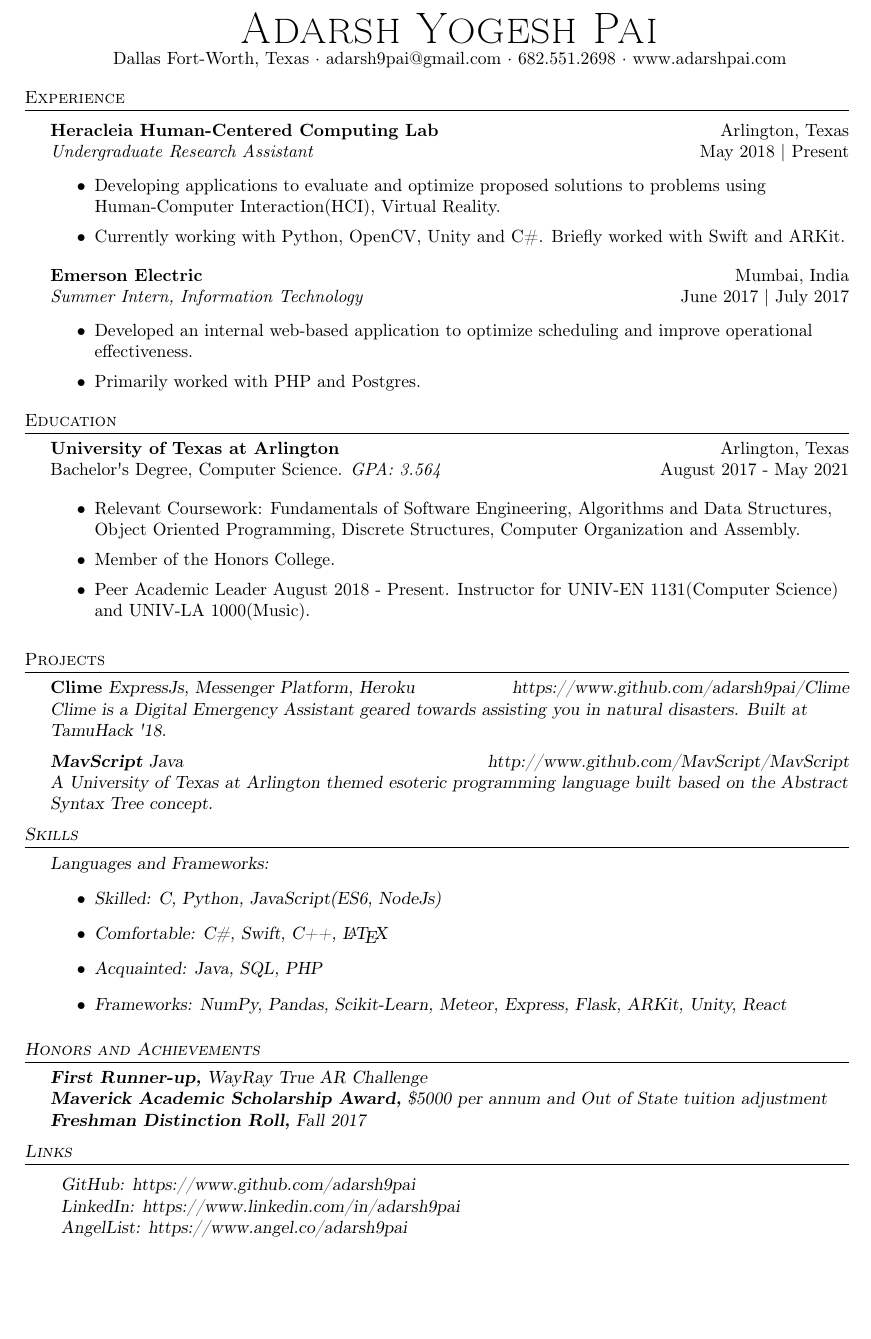
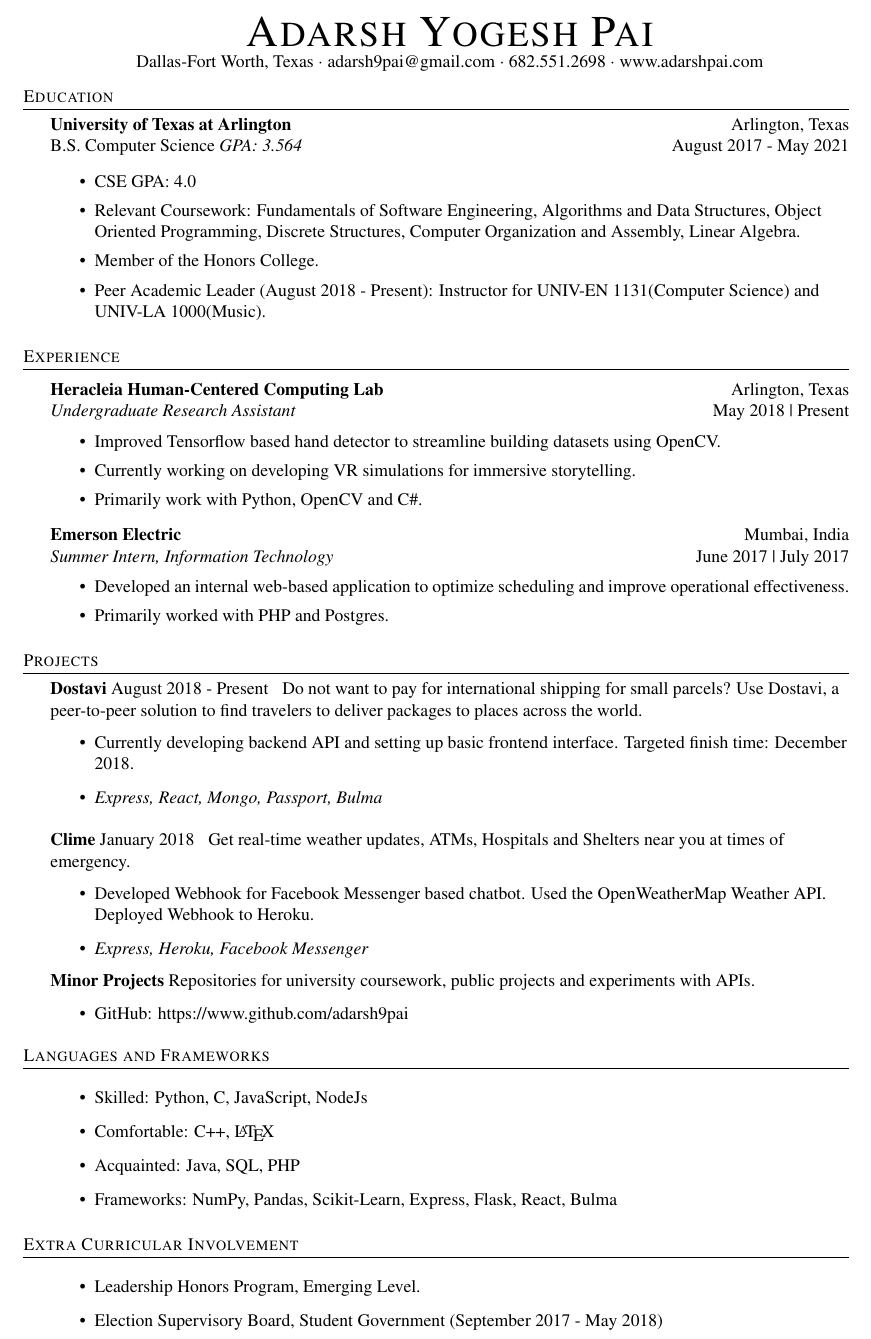
Before and after one commit to adarsh9pai/PaiResume, a LaTeX CV (resume.tex): part of the page, cut at the place of the change, the shorter picture padded with empty space. Compiled offline with pdfLaTeX.

Commit message:
Updated Resume

```diff
--- a/resume.tex
+++ b/resume.tex
@@ -5,6 +5,7 @@
     \usepackage{textcomp}
     \usepackage[utf8]{inputenc}
     \usepackage[T1]{fontenc}
+    \usepackage{times}
     \textheight=10in
     \pagestyle{empty}
     \raggedright
@@ -73,10 +74,23 @@
 \vspace*{-10pt}
 \begin{center}
 	{\Huge \scshape {Adarsh Yogesh Pai}}\\
-	Dallas Fort-Worth, Texas $\cdot$ adarsh9pai@gmail.com $\cdot$ 682.551.2698 $\cdot$ www.adarshpai.com\\
+	Dallas-Fort Worth, Texas $\cdot$ adarsh9pai@gmail.com $\cdot$ 682.551.2698 $\cdot$ www.adarshpai.com\\
 \end{center}
 
 %==== Experience ====%
+\header{Education}
+\textbf{University of Texas at Arlington}\hfill Arlington, Texas\\
+B.S. Computer Science \textit{GPA: 3.564} \hfill August 2017 - May 2021\\
+
+\begin{itemize} \itemsep 1pt
+	\item CSE GPA: 4.0
+	\item Relevant Coursework: Fundamentals of Software Engineering, Algorithms and Data Structures, Object Oriented Programming, Discrete Structures, Computer Organization and Assembly, Linear Algebra.
+	\item Member of the Honors College.
+         \item Peer Academic Leader (August 2018 - Present): Instructor for UNIV-EN 1131(Computer Science) and UNIV-LA 1000(Music).
+
+
+\end{itemize}
+\vspace{2mm}
 \header{Experience}
 \vspace{1mm}
 
@@ -84,8 +98,9 @@
 \textit{Undergraduate Research Assistant} \hfill May 2018 | Present\\
 \vspace{-1mm}
 \begin{itemize} \itemsep 1pt
-	\item Developing applications to evaluate and optimize proposed solutions to problems using Human-Computer Interaction(HCI), Virtual Reality.
-    \item Currently working with Python, OpenCV, Unity and C\#. Briefly worked with Swift and ARKit.
+	\item Improved Tensorflow based hand detector to streamline building datasets using OpenCV.
+	\item Currently working on developing VR simulations for immersive storytelling.
+	\item Primarily work with Python, OpenCV and C\#.
 \end{itemize}
 
 \textbf{Emerson Electric} \hfill Mumbai, India\\
@@ -97,54 +112,40 @@
 \end{itemize}
 
 
-\header{Education}
-\textbf{University of Texas at Arlington}\hfill Arlington, Texas\\
-Bachelor\textquotesingle{}s Degree, Computer Science. \textit{GPA: 3.564} \hfill August 2017 - May 2021\\
+\vspace{2mm}
 
-\begin{itemize} \itemsep 1pt
-	\item Relevant Coursework: Fundamentals of Software Engineering, Algorithms and Data Structures, Object Oriented Programming, Discrete Structures, Computer Organization and Assembly.
-	\item Member of the Honors College.
-    \item Peer Academic Leader August 2018 - Present. Instructor for UNIV-EN 1131(Computer Science) and UNIV-LA 1000(Music).
+\header{Projects}
+{\textbf{Dostavi}} August 2018 - Present \hspace{1mm} Do not want to pay for international shipping for small parcels? Use Dostavi, a peer-to-peer solution to find travelers to deliver packages to places across the world.
+\begin{itemize}
+\item Currently developing backend API and setting up basic frontend interface. Targeted finish time: December 2018.
+\item \textit{Express, React, Mongo, Passport, Bulma}
+\end{itemize}
+\vspace*{2mm}
+{\textbf{Clime}} January 2018 \hspace{1mm} Get real-time weather updates, ATMs, Hospitals and Shelters near you at times of emergency.
+\begin{itemize}
+\item Developed Webhook for Facebook Messenger based chatbot. Used the OpenWeatherMap Weather API. Deployed Webhook to Heroku.
+\item \textit{Express, Heroku, Facebook Messenger}
+\end{itemize}
+\textbf{Minor Projects} Repositories for university coursework, public projects and experiments with APIs.
+\begin{itemize}
+\item GitHub: https://www.github.com/adarsh9pai
 \end{itemize}
 \vspace{2mm}
 
-\header{Projects}
-{\textbf{Clime}} \sl {ExpressJs, Messenger Platform, Heroku} \hfill https://www.github.com/adarsh9pai/Clime\\
-Clime is a Digital Emergency Assistant geared towards assisting you in natural disasters. Built at TamuHack \textquotesingle{}18.\\
-\vspace*{2mm}
-{\textbf{MavScript}} \sl {Java} \hfill http://www.github.com/MavScript/MavScript\\
-A University of Texas at Arlington themed esoteric programming language built based on the Abstract Syntax Tree concept.\\
-\vspace*{2mm}
-
-\header{Skills}
-Languages and Frameworks:
+\header{Languages and Frameworks}
 \begin{itemize}
-\item Skilled: C, Python, JavaScript(ES6, NodeJs)
-\item Comfortable: C\#, Swift, C++, \LaTeX
+\item Skilled: Python, C, JavaScript, NodeJs
+\item Comfortable: C++, \LaTeX
 \item Acquainted: Java, SQL, PHP
-\item Frameworks: NumPy, Pandas, Scikit-Learn, Meteor, Express, Flask, ARKit, Unity, React
+\item Frameworks: NumPy, Pandas, Scikit-Learn, Express, Flask, React, Bulma
 \end{itemize}
 
 \vspace{2mm}
 
-
-\header{Honors and Achievements}
-{\textbf{First Runner-up,}} \sl{WayRay True AR Challenge} \hfill \\
-{\textbf{Maverick Academic Scholarship Award,}} \sl{\$5000 per annum and Out of State tuition adjustment} \hfill \\
-{\textbf{Freshman Distinction Roll,}} \sl{Fall 2017} \hfill \\
-\vspace*{2mm}
-
-\header{Links}
-\vspace{2mm}
-\begin{tabular}{ l l }
-    GitHub: https://www.github.com/adarsh9pai   \\
-    LinkedIn: https://www.linkedin.com/in/adarsh9pai   \\
-    AngelList: https://www.angel.co/adarsh9pai   \\
-
-
-
-\end{tabular}
-\vspace{2mm}
-
-\
+\header{Extra Curricular Involvement}
+\begin{itemize}
+\item Leadership Honors Program, Emerging Level.
+\item Election Supervisory Board, Student Government (September 2017 - May 2018)
+\end{itemize}
+\vspace{1mm}
 \end{document}
```
Also changed, not shown: resume.pdf.
